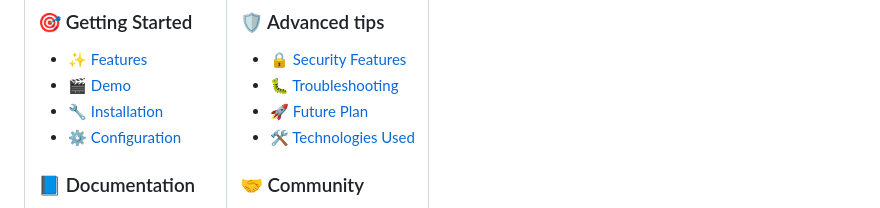
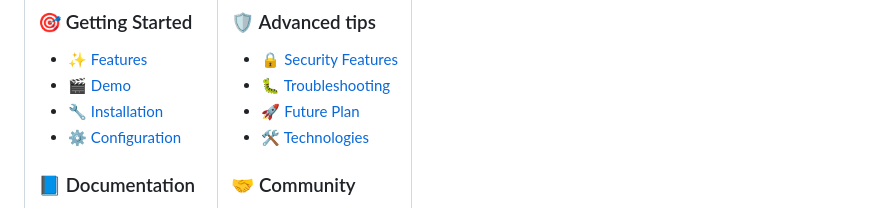
Before and after one commit to shaksveo3/Login-Signup-with-Django, a Markdown page: README.md, the part around the change. Rendered like a GitHub page.

```diff
--- a/README.md
+++ b/README.md
@@ -34,7 +34,7 @@ A complete, beginner-friendly Django authentication system with user registratio
 - [🔒 Security Features](#security-features)
 - [🐛 Troubleshooting](#troubleshooting)
 - [🚀 Future Plan](#future-enhancements)
-- [🛠️ Technologies Used](#technologies-used)
+- [🛠️ Technologies](#technologies-used)
 
 ### 🤝 Community
 - [🤝 Contributing](#contributing)
```
